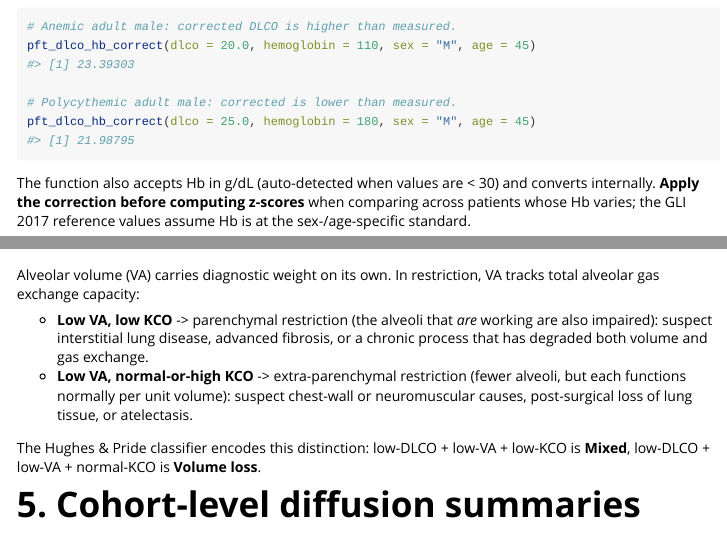
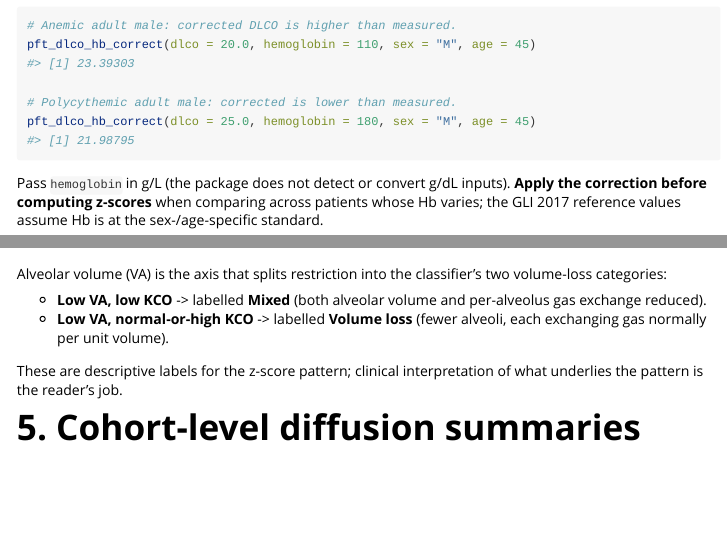
Before and after one commit to overdodactyl/pft, an R Markdown document (vignettes/diffusion-capacity.Rmd): the page in a window 1100 px wide, from 930 px down before the commit and from 910 px down after it, so that both start at the same text, and a second part further down, joined at a grey line. Rendered offline with R 4.5, knitr and Pandoc, with nearby package versions; some code elsewhere in the file could not run offline.

Commit message:
docs(diffusion-vignette): trim clinical-advice scope creep
Three edits to vignettes/diffusion-capacity.Rmd:

* Delete the "When NOT to order a diffusion test" section. Reads as
  clinical-decision guidance (when to order, indications list,
  drug-toxicity monitoring) and is outside the package's
  reference-values + classifier scope.
* Fix the stale claim that pft_dlco_hb_correct() auto-detects g/dL
  inputs -- removed in a prior commit; the docstring now matches the
  actual contract (caller passes g/L).
* Reframe section 4 from diagnostic-suggestion language ("suspect
  ILD, advanced fibrosis", "suspect chest-wall or neuromuscular
  causes") to neutral classifier-output descriptions ("labelled
  Mixed", "labelled Volume loss"). Same for the intro paragraph,
  which previously listed differential diagnoses as a motivation
  for ordering the test.

````diff
--- a/vignettes/diffusion-capacity.Rmd
+++ b/vignettes/diffusion-capacity.Rmd
@@ -69,11 +67,10 @@ pft_dlco_hb_correct(dlco = 20.0, hemoglobin = 110, sex = "M", age = 45)
 pft_dlco_hb_correct(dlco = 25.0, hemoglobin = 180, sex = "M", age = 45)
 ```
 
-The function also accepts Hb in g/dL (auto-detected when values are <
-30) and converts internally. **Apply the correction before
-computing z-scores** when comparing across patients whose Hb varies;
-the GLI 2017 reference values assume Hb is at the sex-/age-specific
-standard.
+Pass `hemoglobin` in g/L (the package does not detect or convert
+g/dL inputs). **Apply the correction before computing z-scores**
+when comparing across patients whose Hb varies; the GLI 2017
+reference values assume Hb is at the sex-/age-specific standard.
 
 # 3. Clinical sub-pattern (Hughes & Pride 2012)
 
@@ -125,19 +122,14 @@ r[, c("ats_classification", "diffusion_category")]
 
-Alveolar volume (VA) carries diagnostic weight on its own. In
-restriction, VA tracks total alveolar gas exchange capacity:
+Alveolar volume (VA) is the axis that splits restriction into the
+classifier's two volume-loss categories:
 
-* **Low VA, low KCO** -> parenchymal restriction (the alveoli that
-  *are* working are also impaired): suspect interstitial lung
-  disease, advanced fibrosis, or a chronic process that has
-  degraded both volume and gas exchange.
-* **Low VA, normal-or-high KCO** -> extra-parenchymal restriction
-  (fewer alveoli, but each functions normally per unit volume):
-  suspect chest-wall or neuromuscular causes, post-surgical loss of
-  lung tissue, or atelectasis.
+* **Low VA, low KCO** -> labelled **Mixed** (both alveolar volume
+  and per-alveolus gas exchange reduced).
+* **Low VA, normal-or-high KCO** -> labelled **Volume loss** (fewer
+  alveoli, each exchanging gas normally per unit volume).
 
-The Hughes & Pride classifier encodes this distinction: low-DLCO +
-low-VA + low-KCO is **Mixed**, low-DLCO + low-VA + normal-KCO is
-**Volume loss**.
+These are descriptive labels for the z-score pattern; clinical
+interpretation of what underlies the pattern is the reader's job.
 
 # 5. Cohort-level diffusion summaries
 
````
Also changed, not shown: vignettes/diffusion-capacity.Rmd (31 more changed lines).
